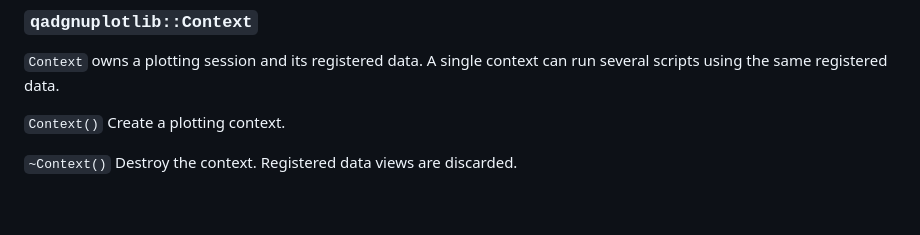
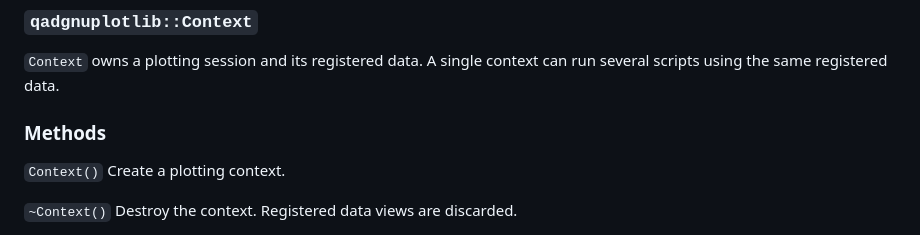
Before and after one commit to lguldur/qadgnuplotlib, a Markdown page: README.md, the part around the change. Drawn GitHub-style; blank space fills up the shorter version.

```diff
--- a/README.md
+++ b/README.md
@@ -109,6 +109,7 @@ The current implementation supports simple numeric column sources through the no
 
 `Context` owns a plotting session and its registered data. A single context can run several scripts using the same registered data.
 
+### Methods
 
 `Context()` Create a plotting context.
 
```
